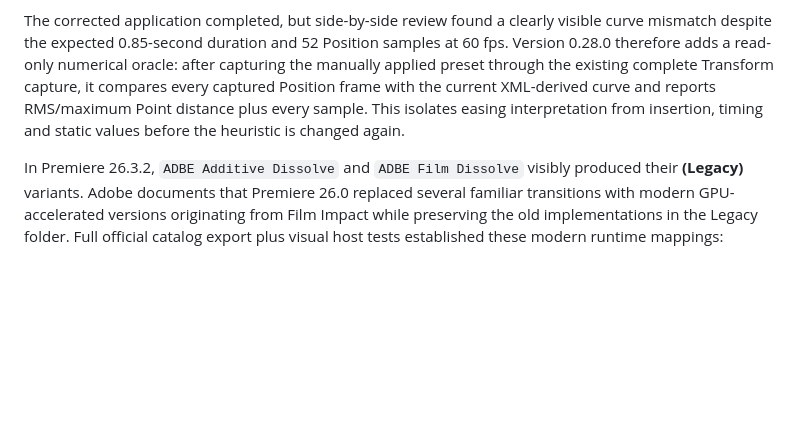
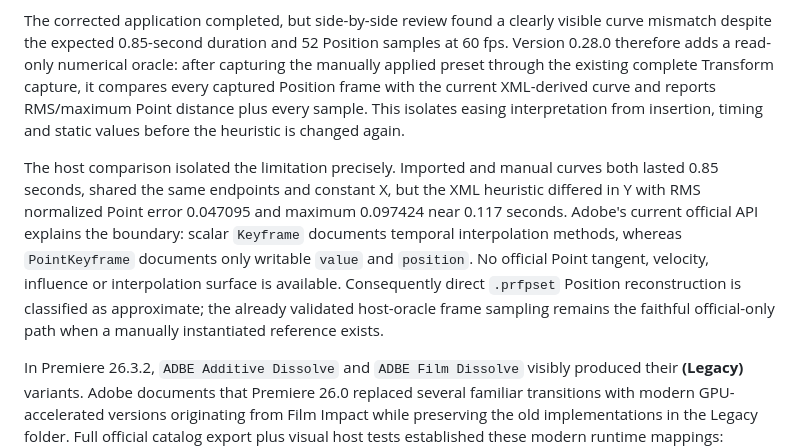
Before and after one commit to paulo-edits/EffectPalette_UXP_DEV, a Markdown page: README.md, the part around the change. Drawn GitHub-style; blank space fills up the shorter version.

Commit message:
Document Point preset curve limitation

```diff
--- a/README.md
+++ b/README.md
@@ -117,6 +117,8 @@ The first host attempt showed that Point keyframes returned by `ComponentParam.c
 
 The corrected application completed, but side-by-side review found a clearly visible curve mismatch despite the expected 0.85-second duration and 52 Position samples at 60 fps. Version 0.28.0 therefore adds a read-only numerical oracle: after capturing the manually applied preset through the existing complete Transform capture, it compares every captured Position frame with the current XML-derived curve and reports RMS/maximum Point distance plus every sample. This isolates easing interpretation from insertion, timing and static values before the heuristic is changed again.
 
+The host comparison isolated the limitation precisely. Imported and manual curves both lasted 0.85 seconds, shared the same endpoints and constant X, but the XML heuristic differed in Y with RMS normalized Point error 0.047095 and maximum 0.097424 near 0.117 seconds. Adobe's current official API explains the boundary: scalar `Keyframe` documents temporal interpolation methods, whereas `PointKeyframe` documents only writable `value` and `position`. No official Point tangent, velocity, influence or interpolation surface is available. Consequently direct `.prfpset` Position reconstruction is classified as approximate; the already validated host-oracle frame sampling remains the faithful official-only path when a manually instantiated reference exists.
+
 In Premiere 26.3.2, `ADBE Additive Dissolve` and `ADBE Film Dissolve` visibly produced their **(Legacy)** variants. Adobe documents that Premiere 26.0 replaced several familiar transitions with modern GPU-accelerated versions originating from Film Impact while preserving the old implementations in the Legacy folder. Full official catalog export plus visual host tests established these modern runtime mappings: `AE.Impact_Additive_Dissolve` → Additive Dissolve, `AE.Impact_Film_Dissolve` → Film Dissolve, and `AE.AE_Impact_Dissolve` → Cross Dissolve. The first is now the diagnostic default. These are tested runtime mappings, not a general display-name API; other transitions still require explicit evidence.
 
 Do not infer effect identity from a remembered match name. In Premiere 26.3.2, the documented example `AE.ADBE Mosaic` resolved to the component displayed as **Mosaic (Legacy)**. The production catalog must persist both the runtime match name and the display name resolved from a created component or another officially supported mapping; it must not assume positional correspondence between separately returned arrays.
```
Also changed, not shown: CAPABILITY_MATRIX.md (+3 -1 lines).
